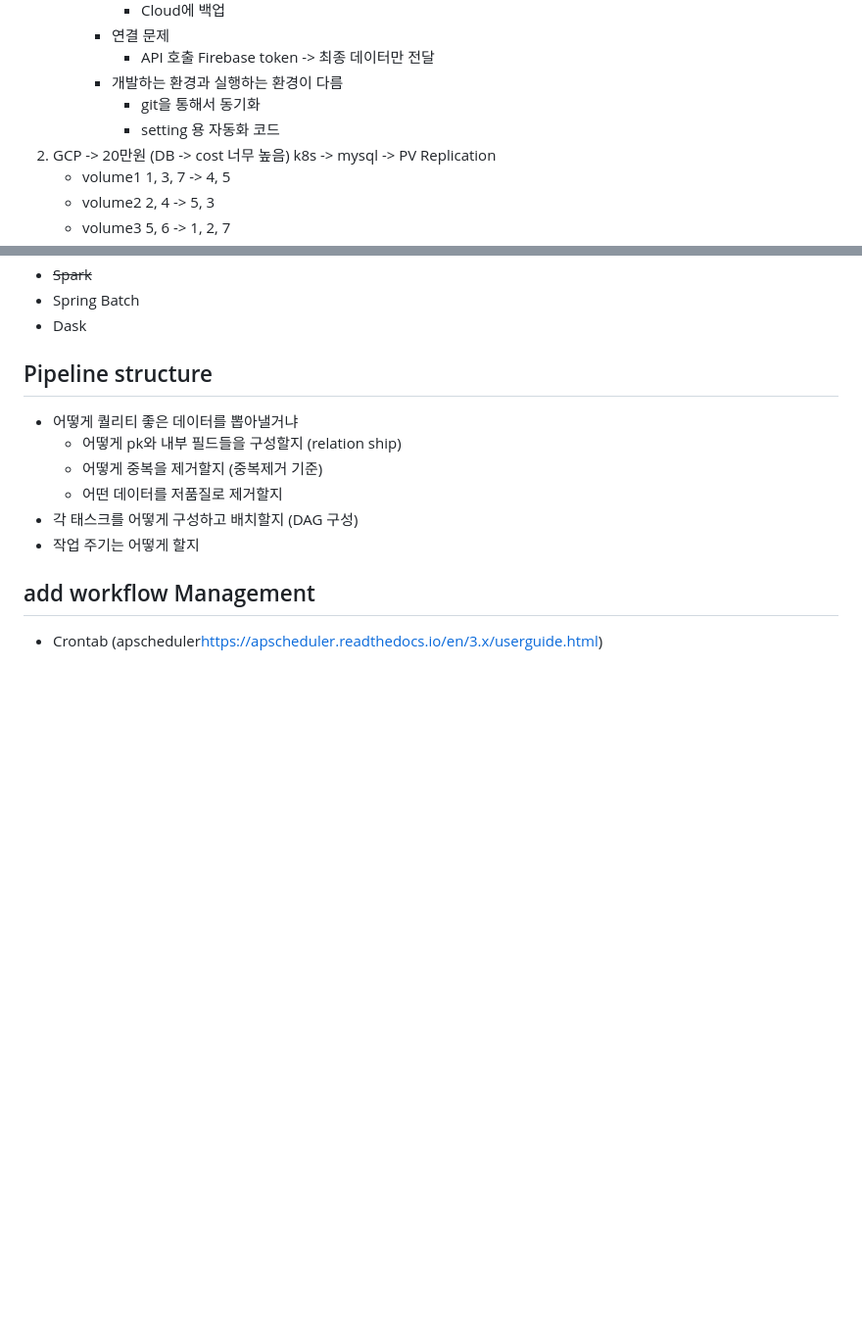
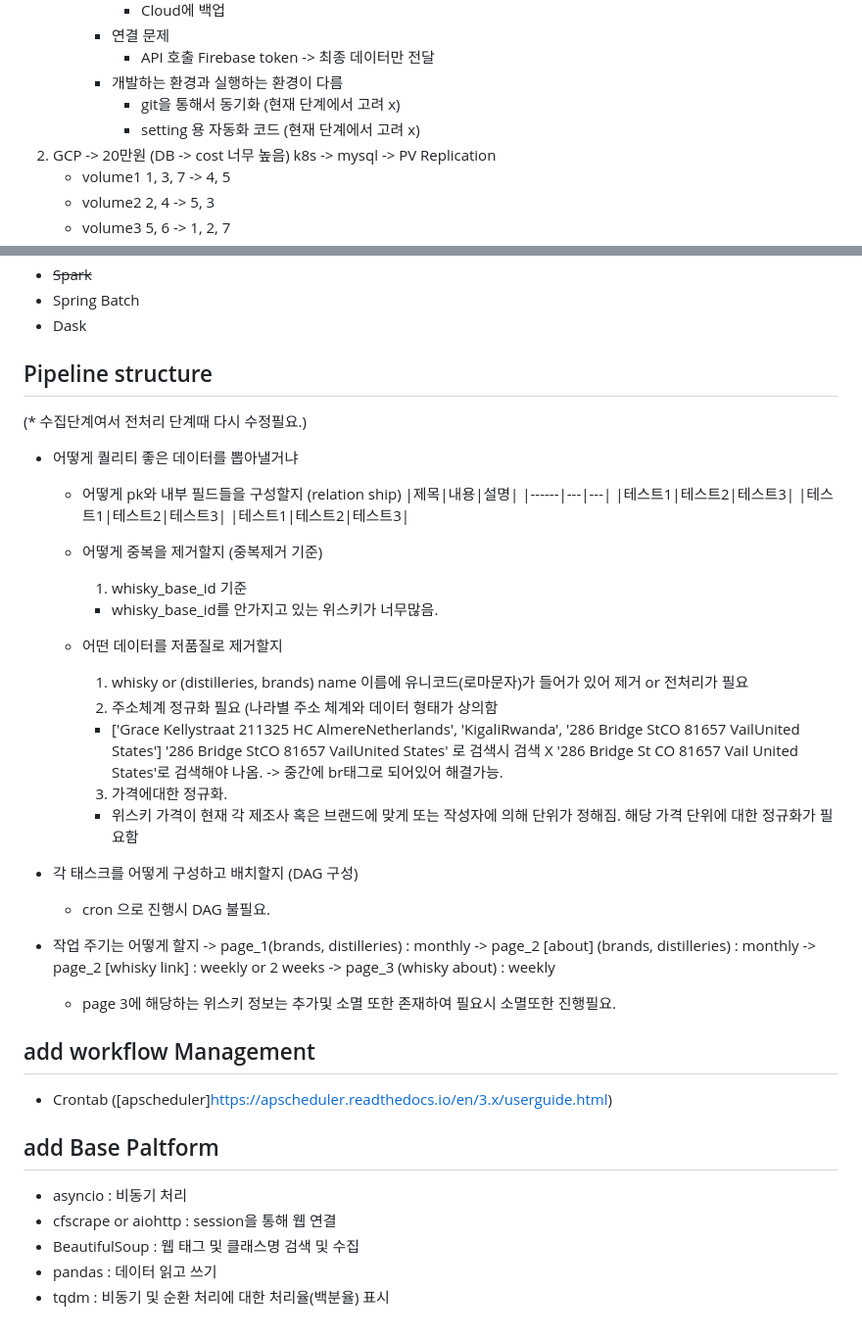
Before and after one commit to earning-rightly/whilabel, a Markdown page: apps/batches/README.md, 2 parts joined by grey strips. Shown: that part at 98% size. Drawn GitHub-style; blank space fills up the shorter version.

```diff
--- a/apps/batches/README.md
+++ b/apps/batches/README.md
@@ -18,8 +18,8 @@ Side Project -> Spark, ML X
         - 연결 문제
             - API 호출 Firebase token -> 최종 데이터만 전달
         - 개발하는 환경과 실행하는 환경이 다름
-            - git을 통해서 동기화
-            - setting 용 자동화 코드
+            - git을 통해서 동기화 (현재 단계에서 고려 x)
+            - setting 용 자동화 코드 (현재 단계에서 고려 x)
 2. GCP -> 20만원 (DB -> cost 너무 높음) k8s -> mysql -> PV Replication
     - volume1 1, 3, 7 -> 4, 5
     - volume2 2, 4 -> 5, 3
@@ -89,13 +89,48 @@ Side Project -> Spark, ML X
 - Dask
 
 ## Pipeline structure
+(* 수집단계여서 전처리 단계때 다시 수정필요.)
 
 - 어떻게 퀄리티 좋은 데이터를 뽑아낼거냐
     - 어떻게 pk와 내부 필드들을 구성할지 (relation ship)
+      |제목|내용|설명|
+    |------|---|---|
+    |테스트1|테스트2|테스트3|
+    |테스트1|테스트2|테스트3|
+    |테스트1|테스트2|테스트3|
+
     - 어떻게 중복을 제거할지 (중복제거 기준)
+      1. whisky_base_id 기준
+        * whisky_base_id를 안가지고 있는 위스키가 너무많음.
     - 어떤 데이터를 저품질로 제거할지
+      1. whisky or (distilleries, brands) name 이름에 유니코드(로마문자)가 들어가 있어 제거 or 전처리가 필요
+      2. 주소체계 정규화 필요 (나라별 주소 체계와 데이터 형태가 상의함
+        * ['Grace Kellystraat 211325 HC  AlmereNetherlands', 'KigaliRwanda', '286 Bridge StCO 81657 VailUnited States']
+         '286 Bridge StCO 81657 VailUnited States' 로 검색시 검색 X
+         '286 Bridge St CO 81657 Vail United States'로 검색해야 나옴.
+         -> 중간에 br태그로 되어있어 해결가능.
+      3. 가격에대한 정규화.
+        * 위스키 가격이 현재 각 제조사 혹은 브랜드에 맞게 또는 작성자에 의해 단위가 정해짐.
+          해당 가격 단위에 대한 정규화가 필요함
+
+
 - 각 태스크를 어떻게 구성하고 배치할지 (DAG 구성)
+  * cron 으로 진행시 DAG 불필요.
+
 - 작업 주기는 어떻게 할지
+  -> page_1(brands, distilleries)          : monthly
+  -> page_2 [about] (brands, distilleries) : monthly
+  -> page_2 [whisky link]                  : weekly or 2 weeks
+  -> page_3 (whisky about)                 : weekly
+  * page 3에 해당하는 위스키 정보는 추가및 소멸 또한 존재하여 필요시 소멸또한 진행필요.
+
 
 ## add workflow Management
-- Crontab (apscheduler<https://apscheduler.readthedocs.io/en/3.x/userguide.html>)
+- Crontab ([apscheduler]<https://apscheduler.readthedocs.io/en/3.x/userguide.html>)
+
+## add Base Paltform
+- asyncio             : 비동기 처리
+- cfscrape or aiohttp :  session을 통해 웹 연결
+- BeautifulSoup       : 웹 태그 및 클래스명 검색 및 수집
+- pandas              : 데이터 읽고 쓰기
+- tqdm                : 비동기 및 순환 처리에 대한 처리율(백분율) 표시
```
